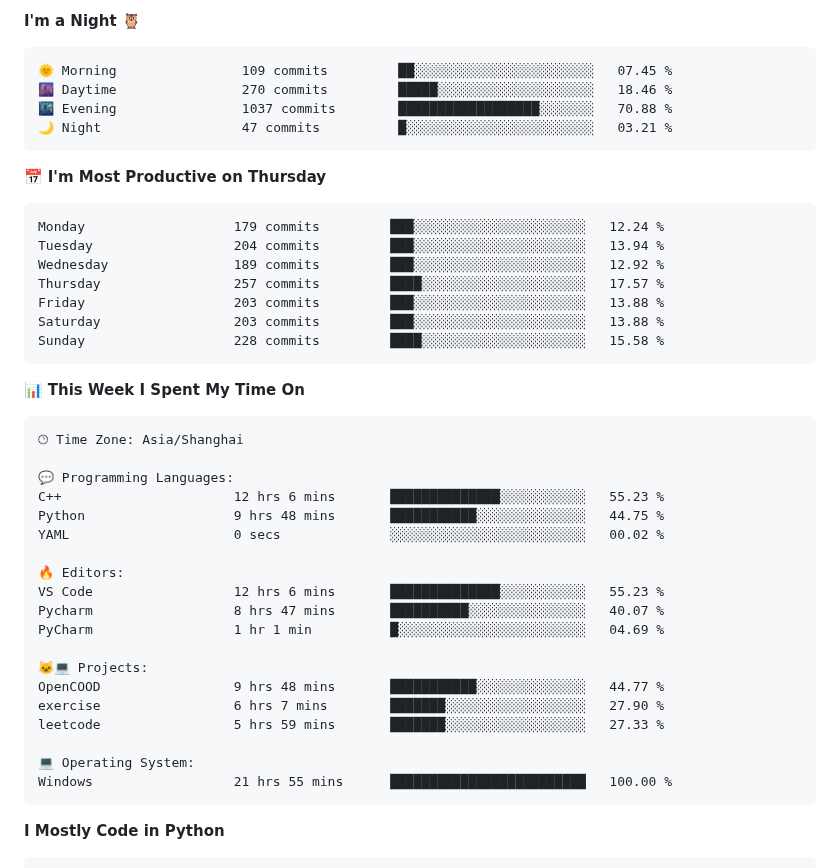
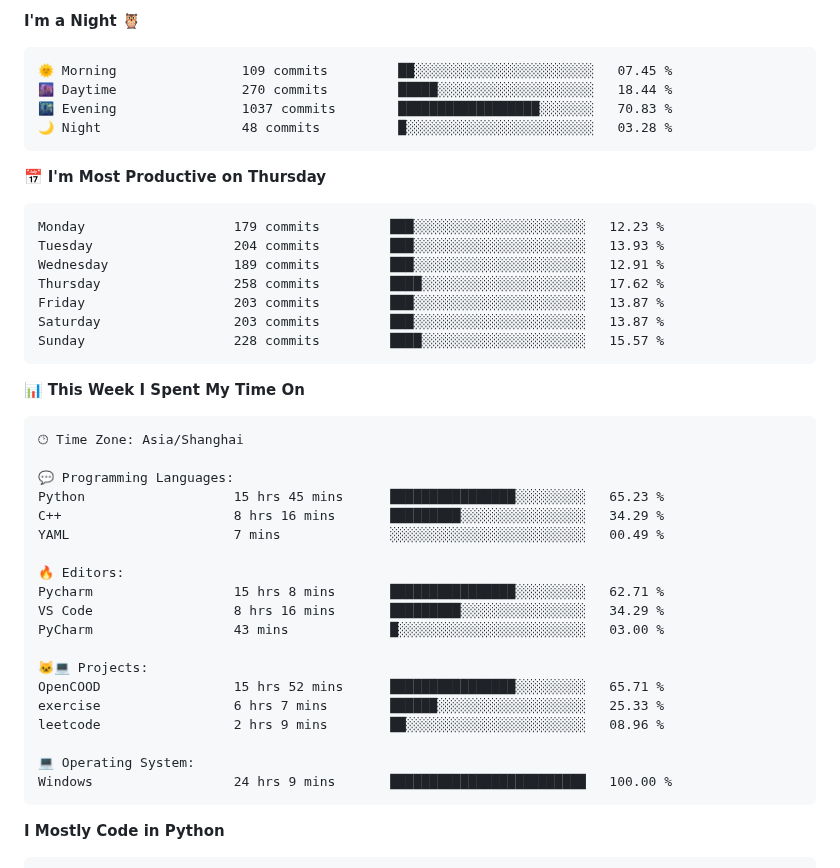
Before and after one commit to drowning-in-codes/drowning-in-codes, a Markdown page: README.md, the part around one of its changes. GitHub-like rendering.

Commit message:
Updated with Dev Metrics

````diff
--- a/README.md
+++ b/README.md
@@ -77,20 +77,20 @@
 
 ```text
 🌞 Morning                109 commits         ██░░░░░░░░░░░░░░░░░░░░░░░   07.45 %
-🌆 Daytime                270 commits         █████░░░░░░░░░░░░░░░░░░░░   18.46 %
-🌃 Evening                1037 commits        ██████████████████░░░░░░░   70.88 %
-🌙 Night                  47 commits          █░░░░░░░░░░░░░░░░░░░░░░░░   03.21 %
+🌆 Daytime                270 commits         █████░░░░░░░░░░░░░░░░░░░░   18.44 %
+🌃 Evening                1037 commits        ██████████████████░░░░░░░   70.83 %
+🌙 Night                  48 commits          █░░░░░░░░░░░░░░░░░░░░░░░░   03.28 %
 ```
 📅 **I'm Most Productive on Thursday**
 
 ```text
-Monday                   179 commits         ███░░░░░░░░░░░░░░░░░░░░░░   12.24 %
-Tuesday                  204 commits         ███░░░░░░░░░░░░░░░░░░░░░░   13.94 %
-Wednesday                189 commits         ███░░░░░░░░░░░░░░░░░░░░░░   12.92 %
-Thursday                 257 commits         ████░░░░░░░░░░░░░░░░░░░░░   17.57 %
-Friday                   203 commits         ███░░░░░░░░░░░░░░░░░░░░░░   13.88 %
-Saturday                 203 commits         ███░░░░░░░░░░░░░░░░░░░░░░   13.88 %
-Sunday                   228 commits         ████░░░░░░░░░░░░░░░░░░░░░   15.58 %
+Monday                   179 commits         ███░░░░░░░░░░░░░░░░░░░░░░   12.23 %
+Tuesday                  204 commits         ███░░░░░░░░░░░░░░░░░░░░░░   13.93 %
+Wednesday                189 commits         ███░░░░░░░░░░░░░░░░░░░░░░   12.91 %
+Thursday                 258 commits         ████░░░░░░░░░░░░░░░░░░░░░   17.62 %
+Friday                   203 commits         ███░░░░░░░░░░░░░░░░░░░░░░   13.87 %
+Saturday                 203 commits         ███░░░░░░░░░░░░░░░░░░░░░░   13.87 %
+Sunday                   228 commits         ████░░░░░░░░░░░░░░░░░░░░░   15.57 %
 ```
 
 
@@ -100,22 +100,22 @@ Sunday                   228 commits         ████░░░░░░░
 🕑︎ Time Zone: Asia/Shanghai
 
 💬 Programming Languages:
-C++                      12 hrs 6 mins       ██████████████░░░░░░░░░░░   55.23 %
-Python                   9 hrs 48 mins       ███████████░░░░░░░░░░░░░░   44.75 %
-YAML                     0 secs              ░░░░░░░░░░░░░░░░░░░░░░░░░   00.02 %
+Python                   15 hrs 45 mins      ████████████████░░░░░░░░░   65.23 %
+C++                      8 hrs 16 mins       █████████░░░░░░░░░░░░░░░░   34.29 %
+YAML                     7 mins              ░░░░░░░░░░░░░░░░░░░░░░░░░   00.49 %
 
 🔥 Editors:
-VS Code                  12 hrs 6 mins       ██████████████░░░░░░░░░░░   55.23 %
-Pycharm                  8 hrs 47 mins       ██████████░░░░░░░░░░░░░░░   40.07 %
-PyCharm                  1 hr 1 min          █░░░░░░░░░░░░░░░░░░░░░░░░   04.69 %
+Pycharm                  15 hrs 8 mins       ████████████████░░░░░░░░░   62.71 %
+VS Code                  8 hrs 16 mins       █████████░░░░░░░░░░░░░░░░   34.29 %
+PyCharm                  43 mins             █░░░░░░░░░░░░░░░░░░░░░░░░   03.00 %
 
 🐱‍💻 Projects:
-OpenCOOD                 9 hrs 48 mins       ███████████░░░░░░░░░░░░░░   44.77 %
-exercise                 6 hrs 7 mins        ███████░░░░░░░░░░░░░░░░░░   27.90 %
-leetcode                 5 hrs 59 mins       ███████░░░░░░░░░░░░░░░░░░   27.33 %
+OpenCOOD                 15 hrs 52 mins      ████████████████░░░░░░░░░   65.71 %
+exercise                 6 hrs 7 mins        ██████░░░░░░░░░░░░░░░░░░░   25.33 %
+leetcode                 2 hrs 9 mins        ██░░░░░░░░░░░░░░░░░░░░░░░   08.96 %
 
 💻 Operating System:
-Windows                  21 hrs 55 mins      █████████████████████████   100.00 %
+Windows                  24 hrs 9 mins       █████████████████████████   100.00 %
 ```
 
 **I Mostly Code in Python**
````
Also changed, not shown: other parts of README.md (+2 -2 lines), assets/bar_graph.png.
